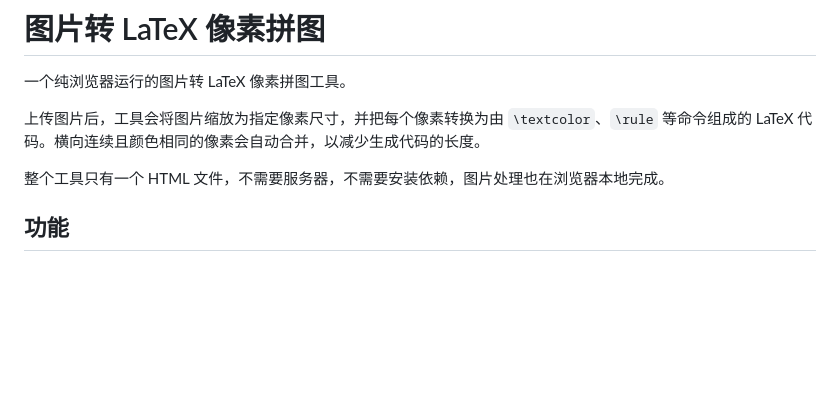
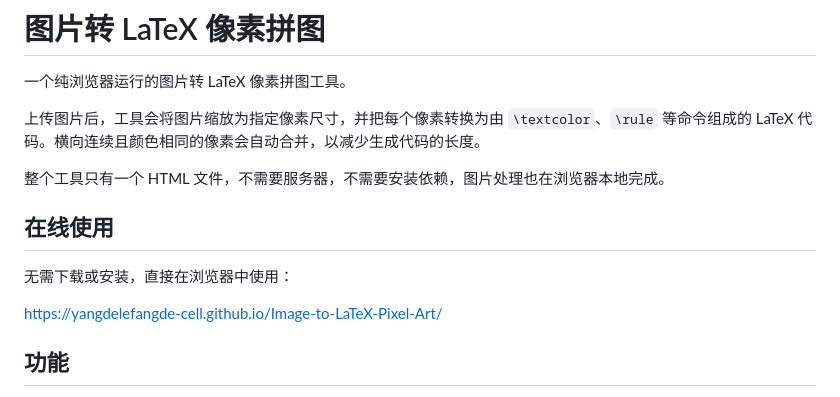
Before and after one commit to yangdelefangde-cell/Image-to-LaTeX-Pixel-Art, a Markdown page: README.md, the part around the change. Rendered like a GitHub page; blank space fills up the shorter version.

Commit message:
添加在线使用链接

```diff
--- a/README.md
+++ b/README.md
@@ -5,6 +5,12 @@
 上传图片后，工具会将图片缩放为指定像素尺寸，并把每个像素转换为由 `\textcolor`、`\rule` 等命令组成的 LaTeX 代码。横向连续且颜色相同的像素会自动合并，以减少生成代码的长度。
 
 整个工具只有一个 HTML 文件，不需要服务器，不需要安装依赖，图片处理也在浏览器本地完成。
+
+## 在线使用
+
+无需下载或安装，直接在浏览器中使用：
+
+https://yangdelefangde-cell.github.io/Image-to-LaTeX-Pixel-Art/
 
 ## 功能
 
```
